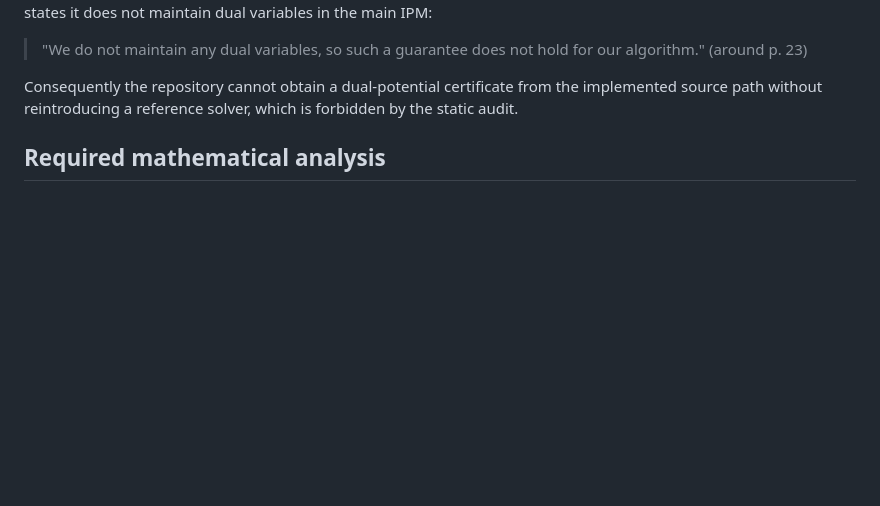
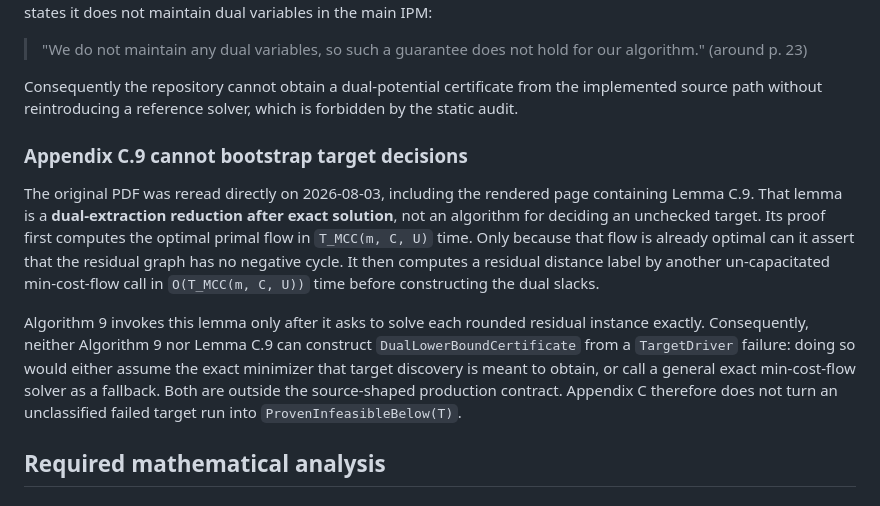
Before and after one commit to KCN-judu/mrd, a Markdown page: docs/phase-reports/P09-5e-3g-3-target-search-contract.md, the part around the change. Rendered like a GitHub page; blank space fills up the shorter version.

Commit message:
docs: document target decision circularity

```diff
--- a/docs/phase-reports/P09-5e-3g-3-target-search-contract.md
+++ b/docs/phase-reports/P09-5e-3g-3-target-search-contract.md
@@ -149,6 +149,25 @@ maintain dual variables in the main IPM:
 Consequently the repository cannot obtain a dual-potential certificate from the
 implemented source path without reintroducing a reference solver, which is
 forbidden by the static audit.
+
+### Appendix C.9 cannot bootstrap target decisions
+
+The original PDF was reread directly on 2026-08-03, including the rendered
+page containing Lemma C.9. That lemma is a **dual-extraction reduction after
+exact solution**, not an algorithm for deciding an unchecked target. Its proof
+first computes the optimal primal flow in `T_MCC(m, C, U)` time. Only because
+that flow is already optimal can it assert that the residual graph has no
+negative cycle. It then computes a residual distance label by another
+un-capacitated min-cost-flow call in `O(T_MCC(m, C, U))` time before constructing
+the dual slacks.
+
+Algorithm 9 invokes this lemma only after it asks to solve each rounded
+residual instance exactly. Consequently, neither Algorithm 9 nor Lemma C.9 can
+construct `DualLowerBoundCertificate` from a `TargetDriver` failure: doing so
+would either assume the exact minimizer that target discovery is meant to
+obtain, or call a general exact min-cost-flow solver as a fallback. Both are
+outside the source-shaped production contract. Appendix C therefore does not
+turn an unclassified failed target run into `ProvenInfeasibleBelow(T)`.
 
 ## Required mathematical analysis
 
```
